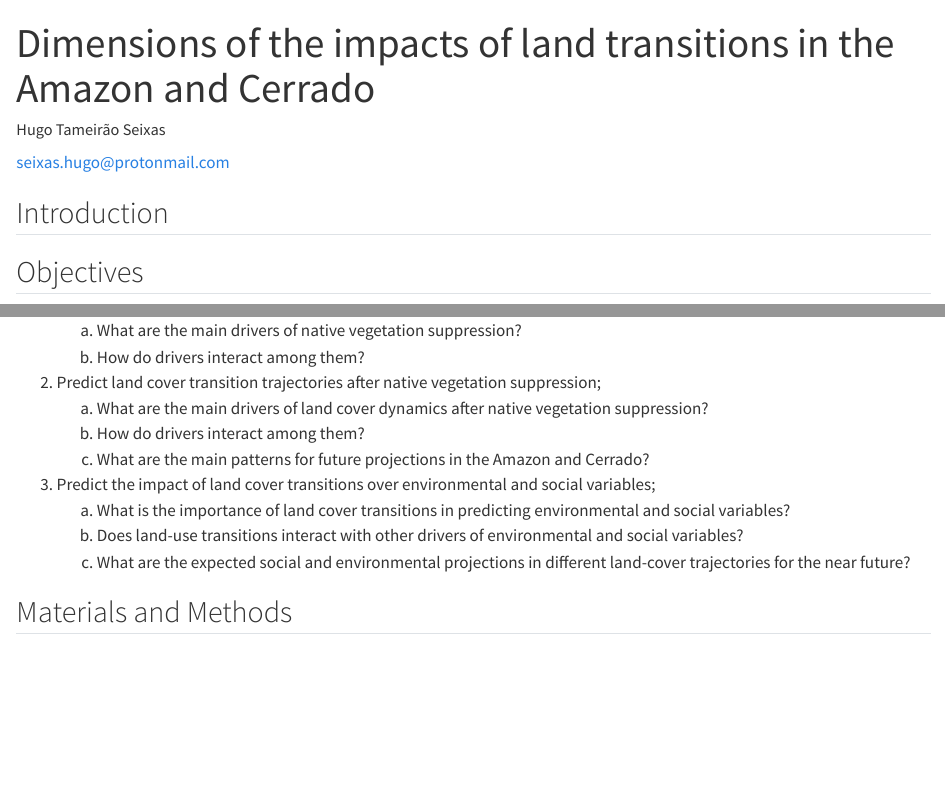
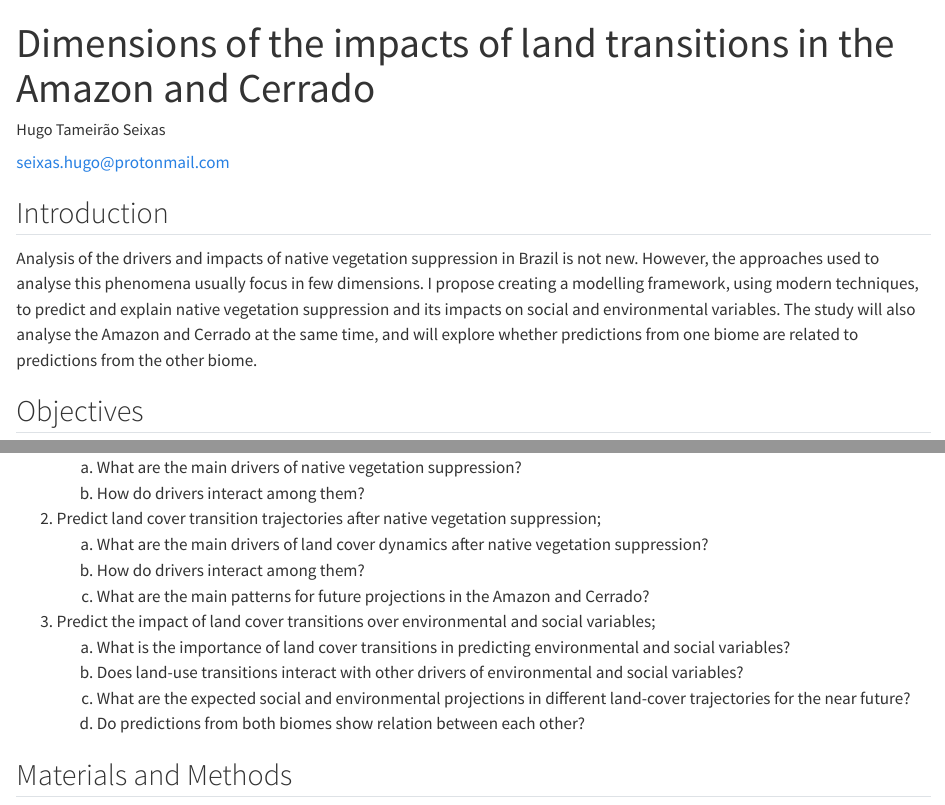
Before and after one commit to hugotseixas/tica, a Quarto document (manuscript/lct_se_ac.qmd): the page in a window 1100 px wide, from its top, and a second part further down, joined at a grey line. Rendered offline with R 4.5, knitr and Pandoc in place of Quarto, with nearby package versions; some code elsewhere in the file could not run offline.

Commit message:
Start introduction.

```diff
--- a/manuscript/lct_se_ac.qmd
+++ b/manuscript/lct_se_ac.qmd
@@ -34,6 +34,8 @@ library(tidyverse)
 
 ## Introduction
 
+Analysis of the drivers and impacts of native vegetation suppression in Brazil is not new. However, the approaches used to analyse this phenomena usually focus in few dimensions. I propose creating a modelling framework, using modern techniques, to predict and explain native vegetation suppression and its impacts on social and environmental variables. The study will also analyse the Amazon and Cerrado at the same time, and will explore whether predictions from one biome are related to predictions from the other biome.
+
 ## Objectives
 
 The present work is composed of three main objectives, accompanied by related questions:
@@ -49,6 +51,7 @@ The present work is composed of three main objectives, accompanied by related qu
     a.  What is the importance of land cover transitions in predicting environmental and social variables?
     b.  Does land-use transitions interact with other drivers of environmental and social variables?
     c.  What are the expected social and environmental projections in different land-cover trajectories for the near future?
+    d.  Do predictions from both biomes show relation between each other?
 
 ## Materials and Methods
 
```
Also changed, not shown: manuscript/lct_se_ac.html.
